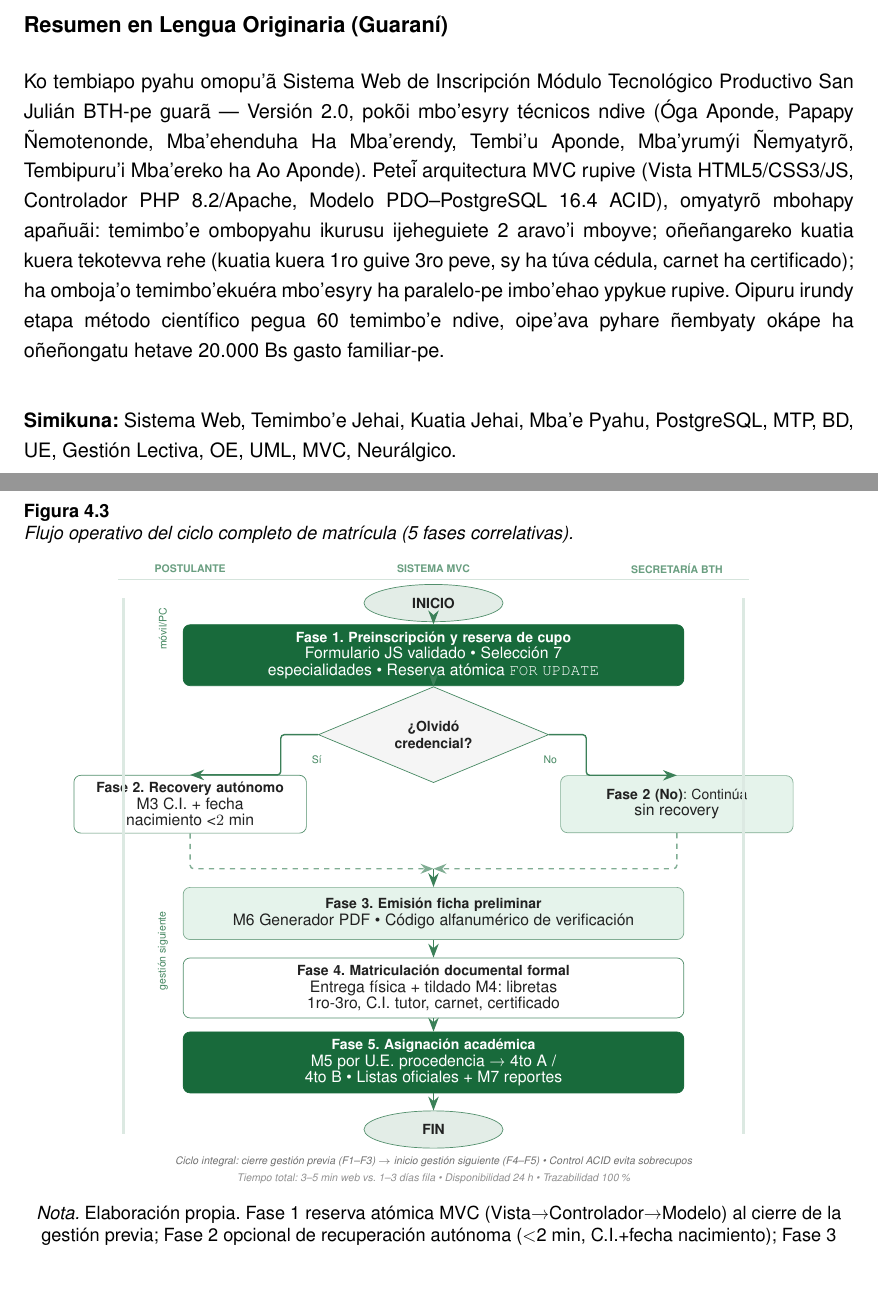
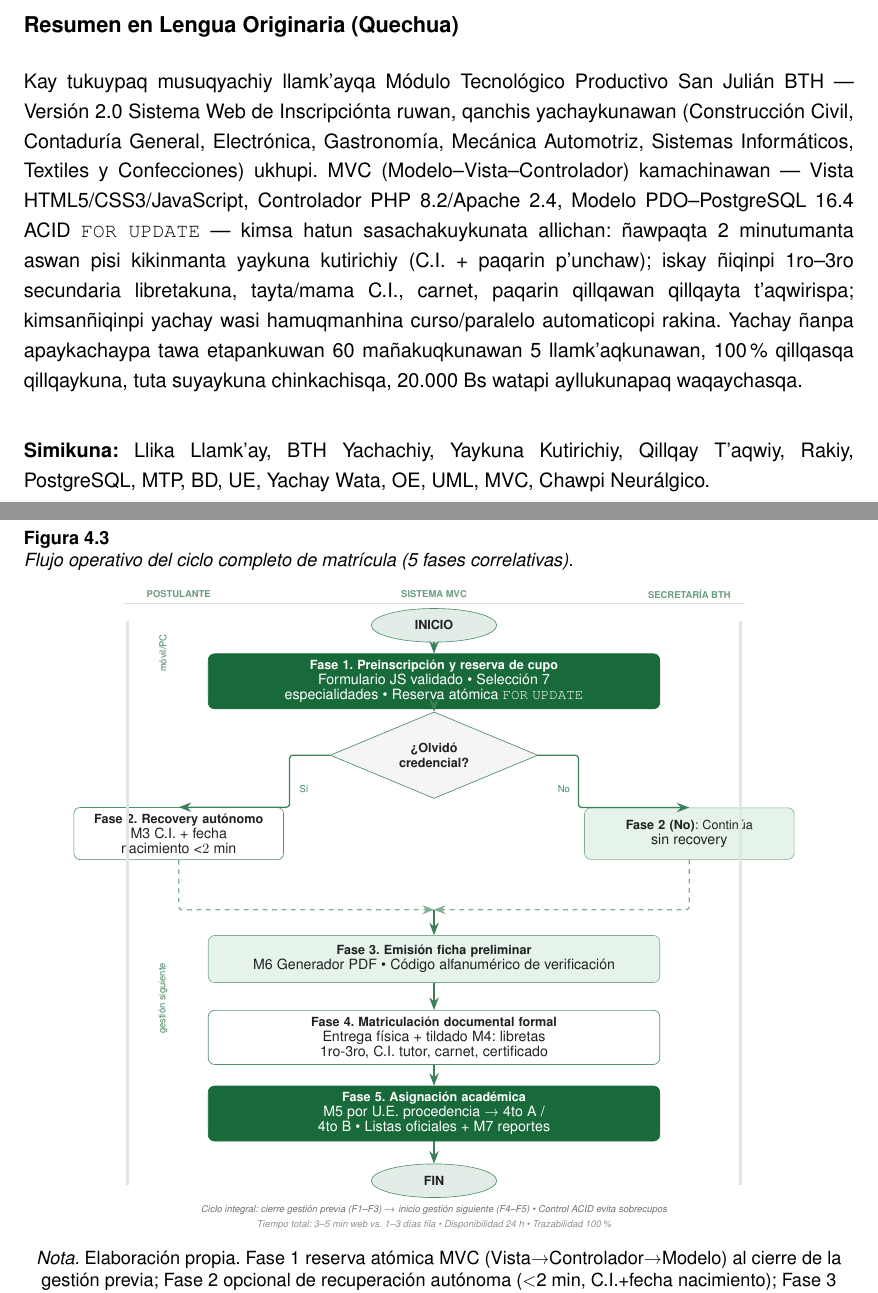
Before and after one commit to heidyquirogacolque/proyecto-grado-innovacion, a LaTeX document (main.tex, which reads imagenes/arquitectura_tres_capas.tex, imagenes/flujo_matricula.tex, preliminares/resumen.tex): two parts of pages 11 and 32 of 66, joined at a grey line, cut so that both start at the same text. Compiled offline with pdfLaTeX.

Commit message:
cambio de idioma quechua

```diff
--- a/imagenes/arquitectura_tres_capas.tex
+++ b/imagenes/arquitectura_tres_capas.tex
@@ -67,3 +67,2 @@
 
 % Flecha Usuario -> Vista (vertical centrada con más espacio)
-\draw[flecha] (usuario.south) -- (0, 4.10);
--- a/imagenes/flujo_matricula.tex
+++ b/imagenes/flujo_matricula.tex
@@ -81,70 +81,70 @@
     }
 ]
 
-% --- Actores superiores (sutil) — espaciado ampliado ---
-\node[actor] at (-4.9, 5.90) {POSTULANTE};
-\node[actor] at (0, 5.90) {SISTEMA MVC};
-\node[actor] at (4.9, 5.90) {SECRETARÍA BTH};
-\draw[primary!18, thick] (-6.35, 5.68) -- (6.35, 5.68);
+% --- Actores superiores (sutil) — espaciado ampliado v4 ---
+\node[actor] at (-5.70, 6.70) {POSTULANTE};
+\node[actor] at (0, 6.70) {SISTEMA MVC};
+\node[actor] at (5.70, 6.70) {SECRETARÍA BTH};
+\draw[primary!18, thick] (-6.95, 6.48) -- (6.95, 6.48);
 
-% --- INICIO ---
-\node[terminator] (inicio) at (0, 5.20) {INICIO};
+% --- INICIO — gap +0.40cm ---
+\node[terminator] (inicio) at (0, 6.00) {INICIO};
 
-% --- FASE 1 — gap +0.35cm ---
-\node[fasePrimary] (f1) at (0, 4.15) {\textbf{Fase 1. Preinscripción y reserva de cupo}\\ \footnotesize\normalfont Formulario JS validado \textbullet{} Selección 7 especialidades \textbullet{} Reserva atómica \texttt{FOR UPDATE}};
+% --- FASE 1 — gap +0.65cm ---
+\node[fasePrimary] (f1) at (0, 4.75) {\textbf{Fase 1. Preinscripción y reserva de cupo}\\ \footnotesize\normalfont Formulario JS validado \textbullet{} Selección 7 especialidades \textbullet{} Reserva atómica \texttt{FOR UPDATE}};
 
 % Flecha inicio -> F1 (más aire)
 \draw[flecha] (inicio.south) -- (f1.north);
-\node[etiqueta, rotate=90] at (-5.45, 4.68) {móvil/PC};
+\node[etiqueta, rotate=90] at (-6.05, 5.38) {móvil/PC};
 
-% --- DECISIÓN Fase 2 — gap +0.30cm ---
-\node[decision] (dec2) at (0, 2.55) {¿Olvidó\\credencial?};
+% --- DECISIÓN Fase 2 — gap +0.60cm ---
+\node[decision] (dec2) at (0, 3.10) {¿Olvidó\\credencial?};
 
 \draw[flecha] (f1.south) -- (dec2.north);
 
-% Rama SI — Recuperación (más separación horizontal +0.65cm, ancho reducido para evitar solape)
-\node[faseBranch] (f2si) at (-4.90, 1.15) {\textbf{Fase 2. Recovery autónomo}\\ \footnotesize\normalfont M3 C.I. + fecha nacimiento <$2$ min};
+% Rama SI — Recuperación (más separación horizontal +1.45cm)
+\node[faseBranch] (f2si) at (-5.70, 1.35) {\textbf{Fase 2. Recovery autónomo}\\ \footnotesize\normalfont M3 C.I. + fecha nacimiento <$2$ min};
 
 % Rama NO (continúa)
-\node[faseBranchLight] (f2no) at (4.90, 1.15) {\textbf{Fase 2 (No)}: Continúa\\ \footnotesize\normalfont sin recovery};
+\node[faseBranchLight] (f2no) at (5.70, 1.35) {\textbf{Fase 2 (No)}: Continúa\\ \footnotesize\normalfont sin recovery};
 
-\draw[flecha] (dec2.west) -- ++(-0.75,0) |- (f2si.north);
-\node[etiqueta] at (-2.35, 2.05) {Sí};
-\draw[flecha] (dec2.east) -- ++(0.75,0) |- (f2no.north);
-\node[etiqueta] at (2.35, 2.05) {No};
+\draw[flecha] (dec2.west) -- ++(-0.90,0) |- (f2si.north);
+\node[etiqueta] at (-2.90, 2.35) {Sí};
+\draw[flecha] (dec2.east) -- ++(0.90,0) |- (f2no.north);
+\node[etiqueta] at (2.90, 2.35) {No};
 
-% Convergencia hacia Fase 3 — gap ampliado +0.35cm, codos ortogonales suavizados
-\coordinate (conv) at (0, -0.15);
-\draw[flechaDashed] (f2si.south) -- (-4.90, -0.15) -- (conv);
-\draw[flechaDashed] (f2no.south) -- (4.90, -0.15) -- (conv);
+% Convergencia hacia Fase 3 — gap ampliado +0.70cm, codos suavizados
+\coordinate (conv) at (0, -0.35);
+\draw[flechaDashed] (f2si.south) -- (-5.70, -0.35) -- (conv);
+\draw[flechaDashed] (f2no.south) -- (5.70, -0.35) -- (conv);
 
-% --- FASE 3 — gap +0.30cm ---
-\node[faseLight] (f3) at (0, -1.05) {\textbf{Fase 3. Emisión ficha preliminar}\\ \footnotesize\normalfont M6 Generador PDF \textbullet{} Código alfanumérico de verificación};
+% --- FASE 3 — gap +0.65cm ---
+\node[faseLight] (f3) at (0, -1.45) {\textbf{Fase 3. Emisión ficha preliminar}\\ \footnotesize\normalfont M6 Generador PDF \textbullet{} Código alfanumérico de verificación};
 
 \draw[flecha] (conv) -- (f3.north);
 
-% --- FASE 4 — gap +0.45cm ---
-\node[fase] (f4) at (0, -2.55) {\textbf{Fase 4. Matriculación documental formal}\\ \footnotesize\normalfont Entrega física + tildado M4: libretas 1ro-3ro, C.I. tutor, carnet, certificado};
+% --- FASE 4 — gap +0.80cm ---
+\node[fase] (f4) at (0, -3.20) {\textbf{Fase 4. Matriculación documental formal}\\ \footnotesize\normalfont Entrega física + tildado M4: libretas 1ro-3ro, C.I. tutor, carnet, certificado};
 
 \draw[flecha] (f3.south) -- (f4.north);
-\node[etiqueta, rotate=90] at (-5.45, -1.80) {gestión siguiente};
+\node[etiqueta, rotate=90] at (-6.05, -2.33) {gestión siguiente};
 
-% --- FASE 5 — gap +0.45cm ---
-\node[fasePrimary] (f5) at (0, -4.05) {\textbf{Fase 5. Asignación académica}\\ \footnotesize\normalfont M5 por U.E. procedencia → 4to A / 4to B \textbullet{} Listas oficiales + M7 reportes};
+% --- FASE 5 — gap +0.80cm ---
+\node[fasePrimary] (f5) at (0, -4.90) {\textbf{Fase 5. Asignación académica}\\ \footnotesize\normalfont M5 por U.E. procedencia → 4to A / 4to B \textbullet{} Listas oficiales + M7 reportes};
 
 \draw[flecha] (f4.south) -- (f5.north);
 
-% --- FIN — gap +0.40cm ---
-\node[terminator] (fin) at (0, -5.40) {FIN};
+% --- FIN — gap +0.75cm ---
+\node[terminator] (fin) at (0, -6.40) {FIN};
 
 \draw[flecha] (f5.south) -- (fin.north);
 
-% --- Línea lateral actor (vertical sutil, extendida) ---
-\draw[primary!15, line width=1.8pt] (-6.25, 5.30) -- (-6.25, -5.50);
-\draw[primary!15, line width=1.8pt] (6.25, 5.30) -- (6.25, -5.50);
+% --- Línea lateral actor (vertical sutil, extendida v4) ---
+\draw[primary!15, line width=1.8pt] (-6.85, 6.10) -- (-6.85, -6.50);
+\draw[primary!15, line width=1.8pt] (6.85, 6.10) -- (6.85, -6.50);
 
-% --- Notas inferiores — reubicadas por mayor altura ---
-\node[nota] at (0, -6.05) {Ciclo integral: cierre gestión previa (F1--F3) $\rightarrow$ inicio gestión siguiente (F4--F5) \textbullet{} Control ACID evita sobrecupos};
-\node[nota, text=darktext!50] at (0, -6.40) {Tiempo total: 3--5 min web vs. 1--3 días fila \textbullet{} Disponibilidad 24 h \textbullet{} Trazabilidad 100\%};
+% --- Notas inferiores — reubicadas por mayor altura v4 ---
+\node[nota] at (0, -7.05) {Ciclo integral: cierre gestión previa (F1--F3) $\rightarrow$ inicio gestión siguiente (F4--F5) \textbullet{} Control ACID evita sobrecupos};
+\node[nota, text=darktext!50] at (0, -7.40) {Tiempo total: 3--5 min web vs. 1--3 días fila \textbullet{} Disponibilidad 24 h \textbullet{} Trazabilidad 100\%};
 
 \end{tikzpicture}
--- a/preliminares/resumen.tex
+++ b/preliminares/resumen.tex
@@ -14,7 +14,7 @@ This technological innovation project delivers the Web Enrollment System for the
 
 \newpage
 
-\section*{Resumen en Lengua Originaria (Guaraní)}
-Ko tembiapo pyahu omopu'ã Sistema Web de Inscripción Módulo Tecnológico Productivo San Julián BTH-pe guarã --- Versión 2.0, pokõi mbo'esyry técnicos ndive (Óga Aponde, Papapy Ñemotenonde, Mba'ehenduha Ha Mba'erendy, Tembi'u Aponde, Mba'yrumýi Ñemyatyrõ, Tembipuru'i Mba'ereko ha Ao Aponde). Pete\~{i} arquitectura MVC rupive (Vista HTML5/CSS3/JS, Controlador PHP 8.2/Apache, Modelo PDO--PostgreSQL 16.4 ACID), omyatyr\~{o} mbohapy apa\~{n}u\~{a}i: temimbo'e ombopyahu ikurusu ijeheguiete 2 aravo'i mboyve; o\~{n}e\~{n}angareko kuatia kuera tekotevva rehe (kuatia kuera 1ro guive 3ro peve, sy ha t\'{u}va c\'{e}dula, carnet ha certificado); ha omboja'o temimbo'eku\'{e}ra mbo'esyry ha paralelo-pe imbo'ehao ypykue rupive. Oipuru irundy etapa m\'{e}todo cient\'{i}fico pegua 60 temimbo'e ndive, oipe'ava pyhare \~{n}embyaty ok\'{a}pe ha o\~{n}e\~{n}ongatu hetave 20.000 Bs gasto familiar-pe.
+\section*{Resumen en Lengua Originaria (Quechua)}
+Kay tukuypaq musuqyachiy llamk'ayqa M\'odulo Tecnol\'ogico Productivo San Juli\'an BTH --- Versi\'on 2.0 Sistema Web de Inscripci\'onta ruwan, qanchis yachaykunawan (Construcci\'on Civil, Contadur\'ia General, Electr\'onica, Gastronom\'ia, Mec\'anica Automotriz, Sistemas Inform\'aticos, Textiles y Confecciones) ukhupi. MVC (Modelo--Vista--Controlador) kamachinawan — Vista HTML5/CSS3/JavaScript, Controlador PHP 8.2/Apache 2.4, Modelo PDO--PostgreSQL 16.4 ACID \texttt{FOR UPDATE} — kimsa hatun sasachakuykunata allichan: ñawpaqta 2 minutumanta aswan pisi kikinmanta yaykuna kutirichiy (C.I. + paqarin p'unchaw); iskay ñiqinpi 1ro--3ro secundaria libretakuna, tayta/mama C.I., carnet, paqarin qillqawan qillqayta t'aqwirispa; kimsanñiqinpi yachay wasi hamuqmanhina curso/paralelo automaticopi rakina. Yachay ñanpa apaykachaypa tawa etapankuwan 60 ma\~{n}akuqkunawan 5 llamk'aqkunawan, 100\% qillqasqa qillqaykuna, tuta suyaykuna chinkachisqa, 20.000 Bs watapi ayllukunapaq waqaychasqa.
 
-\simikuna{Sistema Web, Temimbo'e Jehai, Kuatia Jehai, Mba'e Pyahu, PostgreSQL, MTP, BD, UE, Gestión Lectiva, OE, UML, MVC, Neurálgico.}
+\simikuna{Llika Llamk'ay, BTH Yachachiy, Yaykuna Kutirichiy, Qillqay T'aqwiy, Rakiy, PostgreSQL, MTP, BD, UE, Yachay Wata, OE, UML, MVC, Chawpi Neur\'algico.}
```
Also changed, not shown: ESTADO.md (+1 -1 lines), docs/ficha-proyecto.md (+1 -1 lines), imagenes/arquitectura_tres_capas.tex (71 more changed lines).
